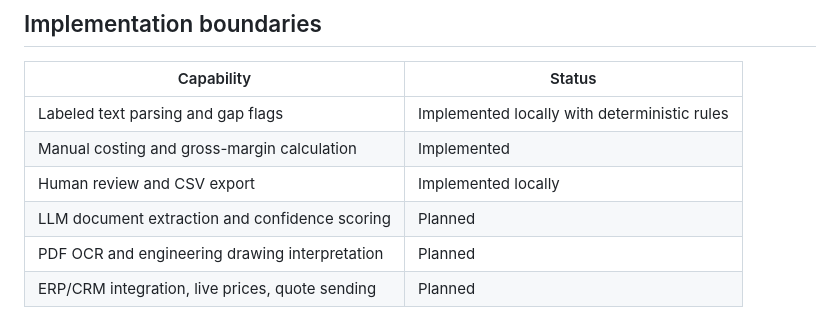
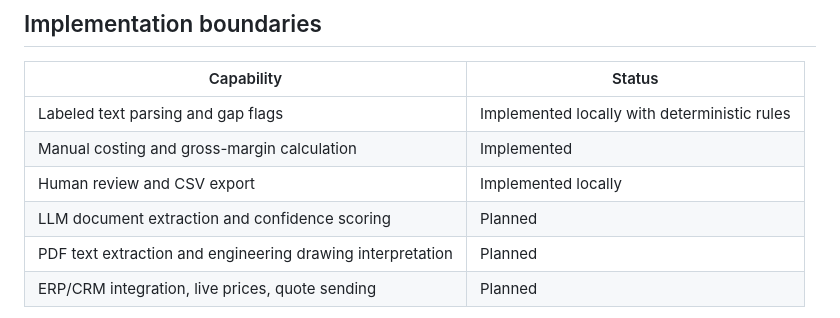
Before and after one commit to Fveneziano0503/ai-quoting-document-intelligence, a Markdown page: README.md, the part around the change. Rendered like a GitHub page.

Commit message:
Use plain document-intelligence and team member wording

```diff
--- a/README.md
+++ b/README.md
@@ -21,7 +21,7 @@ RFQs arrive with inconsistent information. Missing revisions, quantities, and sp
 | Manual costing and gross-margin calculation | Implemented |
 | Human review and CSV export | Implemented locally |
 | LLM document extraction and confidence scoring | Planned |
-| PDF OCR and engineering drawing interpretation | Planned |
+| PDF text extraction and engineering drawing interpretation | Planned |
 | ERP/CRM integration, live prices, quote sending | Planned |
 
 The AI-assisted architecture is a design direction. **This version makes no LLM calls and does not extract PDFs or interpret drawings.** It contains synthetic data and illustrative portfolio visuals. No measured savings or production use is claimed. The demo checks date format but does not validate calendar dates or delivery feasibility.
```
